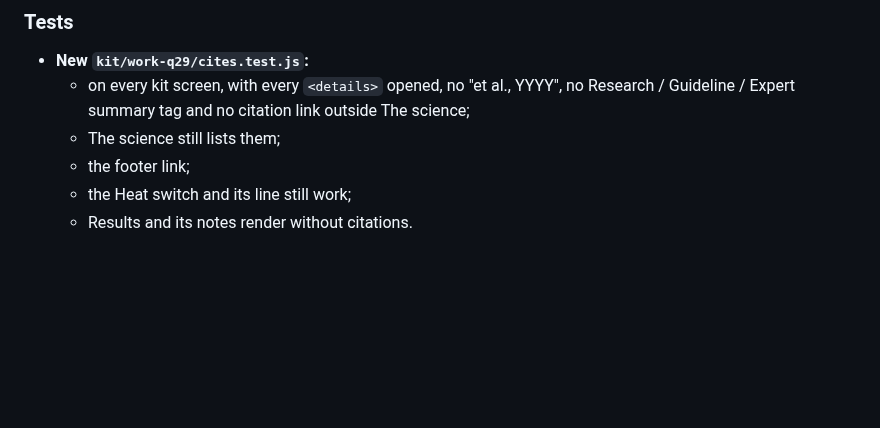
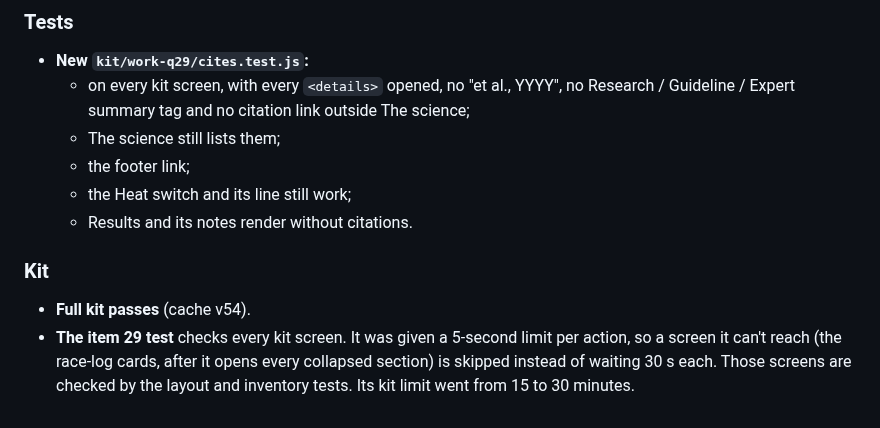
Before and after one commit to marksmccabe-ctrl/fuel, a Markdown page: QUEUE_LOG.md, the part around the change. GitHub-like rendering; blank space fills up the shorter version.

Commit message:
q29: kit notes
Co-Authored-By: Claude Opus 5.5 <noreply@anthropic.com>
Claude-Session: https://claude.ai/code/session_013LcSv3VsC77UxEUREZnsy7

```diff
--- a/QUEUE_LOG.md
+++ b/QUEUE_LOG.md
@@ -1771,3 +1771,7 @@ Spec: docs/design/fred-round_2026-10-02_v1.pdf, pages A (option A: the tag in th
   - the footer link;
   - the Heat switch and its line still work;
   - Results and its notes render without citations.
+
+### Kit
+- **Full kit passes** (cache v54).
+- **The item 29 test** checks every kit screen. It was given a 5-second limit per action, so a screen it can't reach (the race-log cards, after it opens every collapsed section) is skipped instead of waiting 30 s each. Those screens are checked by the layout and inventory tests. Its kit limit went from 15 to 30 minutes.
```
